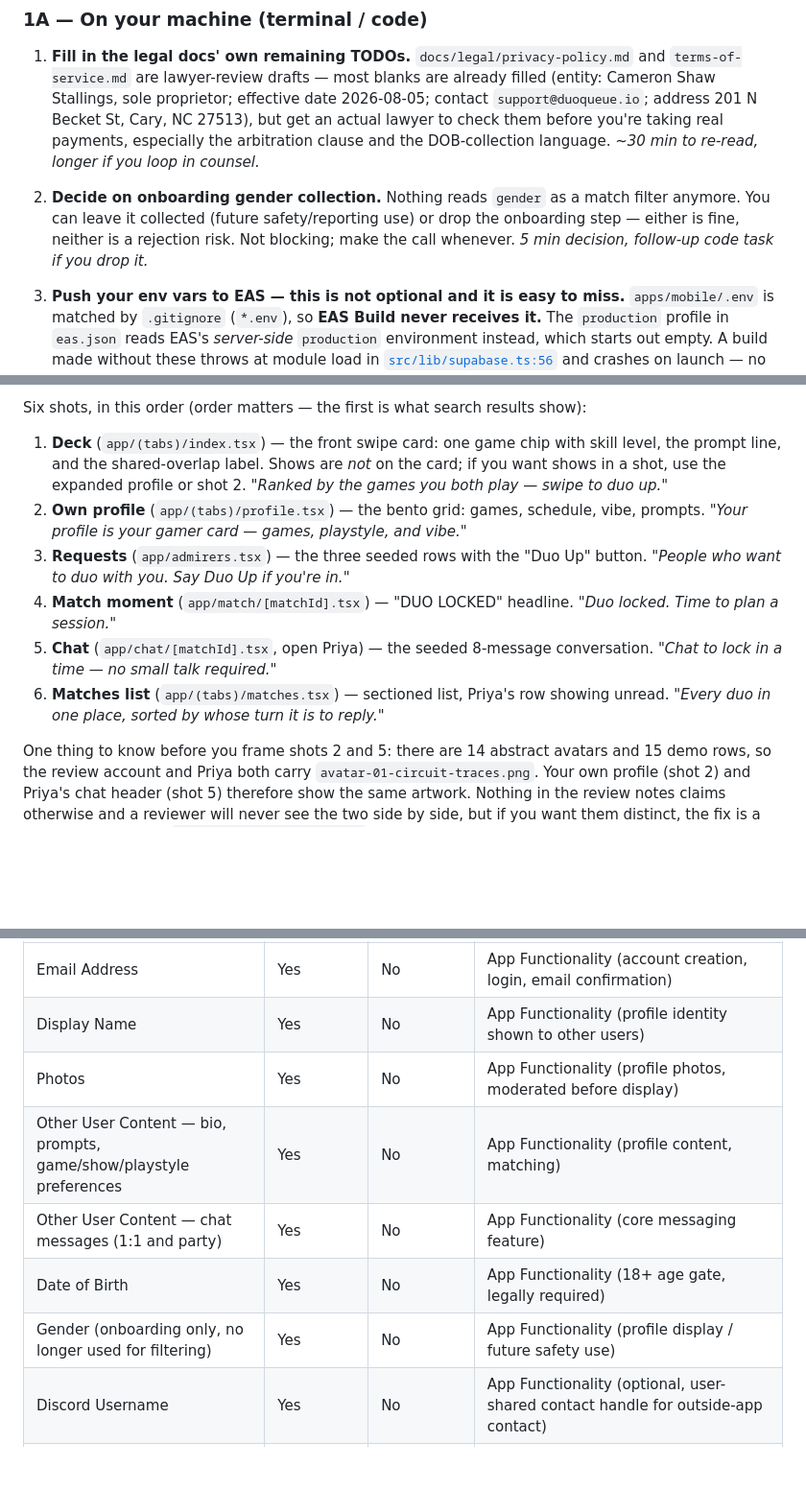
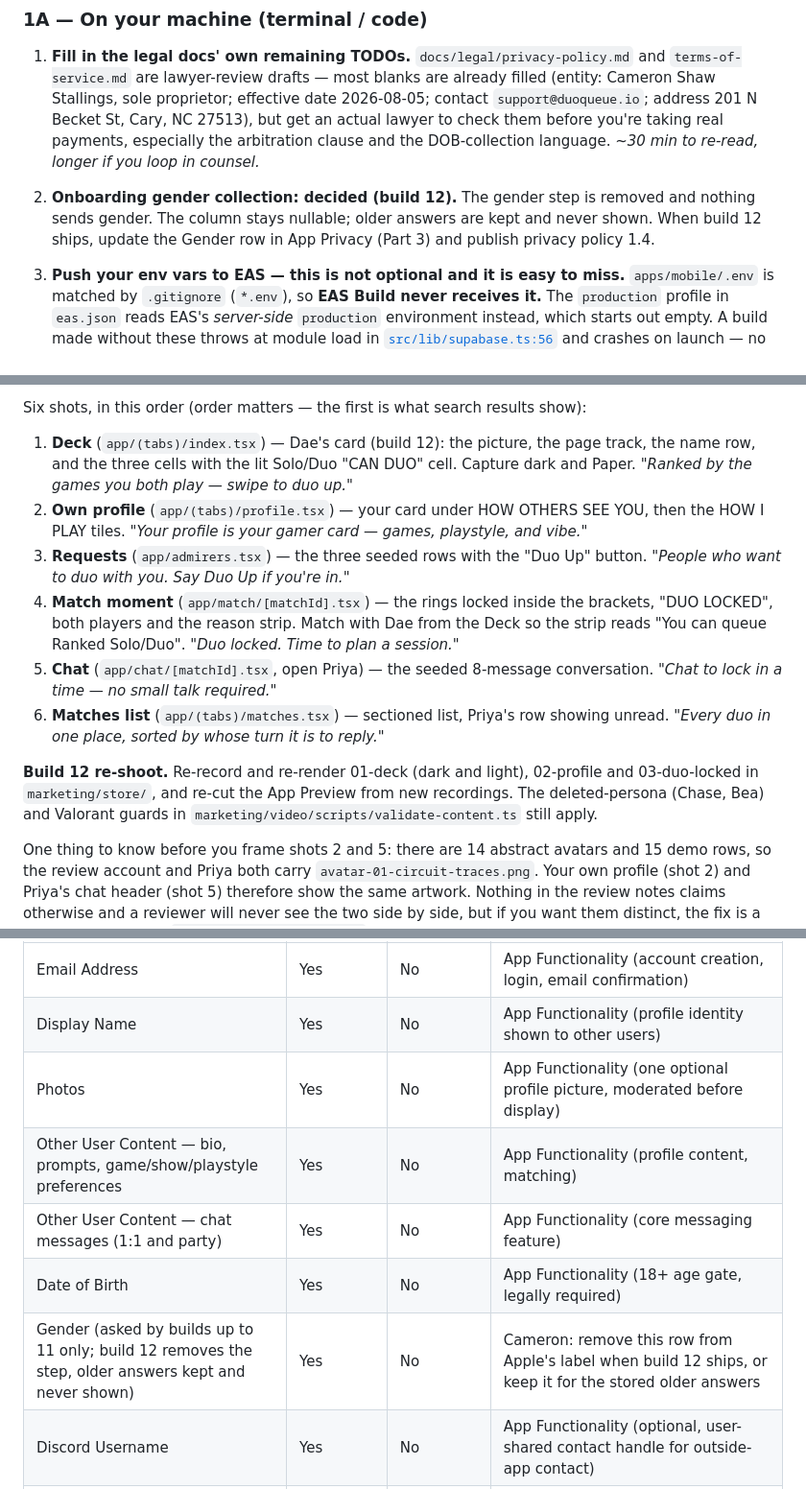
Before and after one commit to cameronstallings/DuoQueue, a Markdown page: docs/APP-STORE-SUBMISSION.md, 3 parts joined by grey strips. Shown at 96% size. GitHub-like rendering; blank space fills up the shorter version.

Commit message:
Submission guide for build 12
76/76 contrast checks, the gender decision recorded, the new card in the demo
deck and shot list, the re-shoot list, the Photos and Gender privacy rows, the
build 12 review-notes paste and the privacy 1.4 checklist items.

Co-Authored-By: Claude Opus 5.5 <noreply@anthropic.com>

```diff
--- a/docs/APP-STORE-SUBMISSION.md
+++ b/docs/APP-STORE-SUBMISSION.md
@@ -152,10 +152,9 @@ review is over, even though real users can never see it.
    to check them before you're taking real payments, especially the arbitration clause and
    the DOB-collection language. *~30 min to re-read, longer if you loop in counsel.*
 
-2. **Decide on onboarding gender collection.** Nothing reads `gender` as a match filter
-   anymore. You can leave it collected (future safety/reporting use) or drop the onboarding
-   step — either is fine, neither is a rejection risk. Not blocking; make the call whenever.
-   *5 min decision, follow-up code task if you drop it.*
+2. **Onboarding gender collection: decided (build 12).** The gender step is removed and nothing
+   sends gender. The column stays nullable; older answers are kept and never shown. When build 12
+   ships, update the Gender row in App Privacy (Part 3) and publish privacy policy 1.4.
 
 3. **Push your env vars to EAS — this is not optional and it is easy to miss.**
    `apps/mobile/.env` is matched by `.gitignore` (`*.env`), so **EAS Build never receives
@@ -412,20 +411,27 @@ pricing. Grab that one shot later from a real build once Part 1B step 13 is done
 
 Six shots, in this order (order matters — the first is what search results show):
 
-1. **Deck** (`app/(tabs)/index.tsx`) — the front swipe card: one game chip with skill level,
-   the prompt line, and the shared-overlap label. Shows are *not* on the card; if you want
-   shows in a shot, use the expanded profile or shot 2.
+1. **Deck** (`app/(tabs)/index.tsx`) — Dae's card (build 12): the picture, the page track, the
+   name row, and the three cells with the lit Solo/Duo "CAN DUO" cell. Capture dark and Paper.
    *"Ranked by the games you both play — swipe to duo up."*
-2. **Own profile** (`app/(tabs)/profile.tsx`) — the bento grid: games, schedule, vibe, prompts.
+2. **Own profile** (`app/(tabs)/profile.tsx`) — your card under HOW OTHERS SEE YOU, then the
+   HOW I PLAY tiles.
    *"Your profile is your gamer card — games, playstyle, and vibe."*
 3. **Requests** (`app/admirers.tsx`) — the three seeded rows with the "Duo Up" button.
    *"People who want to duo with you. Say Duo Up if you're in."*
-4. **Match moment** (`app/match/[matchId].tsx`) — "DUO LOCKED" headline.
+4. **Match moment** (`app/match/[matchId].tsx`) — the rings locked inside the brackets, "DUO
+   LOCKED", both players and the reason strip. Match with Dae from the Deck so the strip reads
+   "You can queue Ranked Solo/Duo".
    *"Duo locked. Time to plan a session."*
 5. **Chat** (`app/chat/[matchId].tsx`, open Priya) — the seeded 8-message conversation.
    *"Chat to lock in a time — no small talk required."*
 6. **Matches list** (`app/(tabs)/matches.tsx`) — sectioned list, Priya's row showing unread.
    *"Every duo in one place, sorted by whose turn it is to reply."*
+
+**Build 12 re-shoot.** Re-record and re-render 01-deck (dark and light), 02-profile and
+03-duo-locked in `marketing/store/`, and re-cut the App Preview from new recordings. The
+deleted-persona (Chase, Bea) and Valorant guards in `marketing/video/scripts/validate-content.ts`
+still apply.
 
 One thing to know before you frame shots 2 and 5: there are 14 abstract avatars and 15 demo
 rows, so the review account and Priya both carry `avatar-01-circuit-traces.png`. Your own
@@ -530,11 +536,11 @@ carried over from an earlier draft.
 |---|---|---|---|
 | Email Address | Yes | No | App Functionality (account creation, login, email confirmation) |
 | Display Name | Yes | No | App Functionality (profile identity shown to other users) |
-| Photos | Yes | No | App Functionality (profile photos, moderated before display) |
+| Photos | Yes | No | App Functionality (one optional profile picture, moderated before display) |
 | Other User Content — bio, prompts, game/show/playstyle preferences | Yes | No | App Functionality (profile content, matching) |
 | Other User Content — chat messages (1:1 and party) | Yes | No | App Functionality (core messaging feature) |
 | Date of Birth | Yes | No | App Functionality (18+ age gate, legally required) |
-| Gender (onboarding only, no longer used for filtering) | Yes | No | App Functionality (profile display / future safety use) |
+| Gender (asked by builds up to 11 only; build 12 removes the step, older answers kept and never shown) | Yes | No | Cameron: remove this row from Apple's label when build 12 ships, or keep it for the stored older answers |
 | Discord Username | Yes | No | App Functionality (optional, user-shared contact handle for outside-app contact) |
 | Linked Account Identifiers — Steam ID, display name, rank, playtime | Yes | No | App Functionality (optional verified-stats badge) |
 | Push Notification Token | Yes | No | App Functionality (match/message alerts, re-engagement nudges — user-controlled per-type toggles) |
```
Also changed, not shown: other parts of docs/APP-STORE-SUBMISSION.md (+14 -5 lines).
